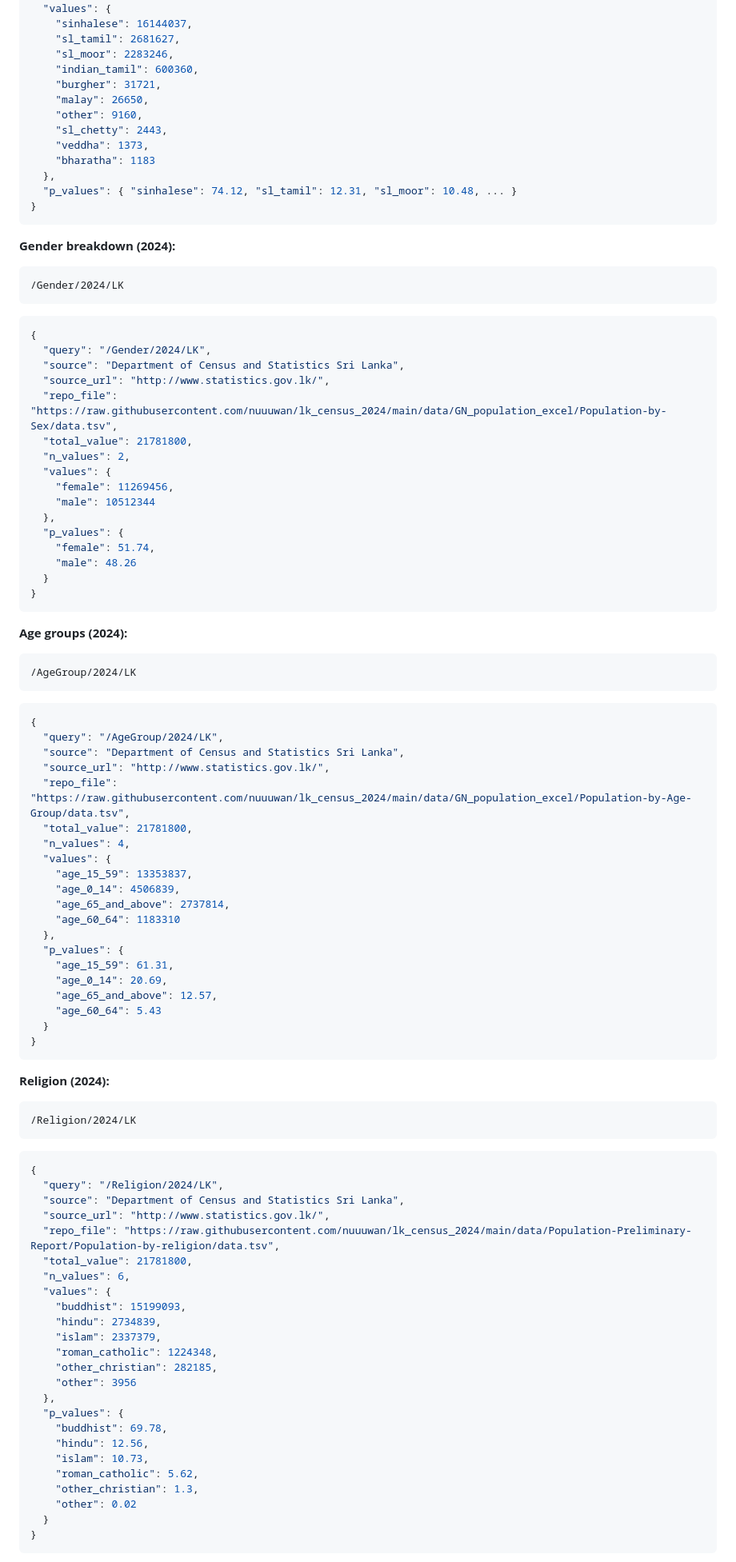
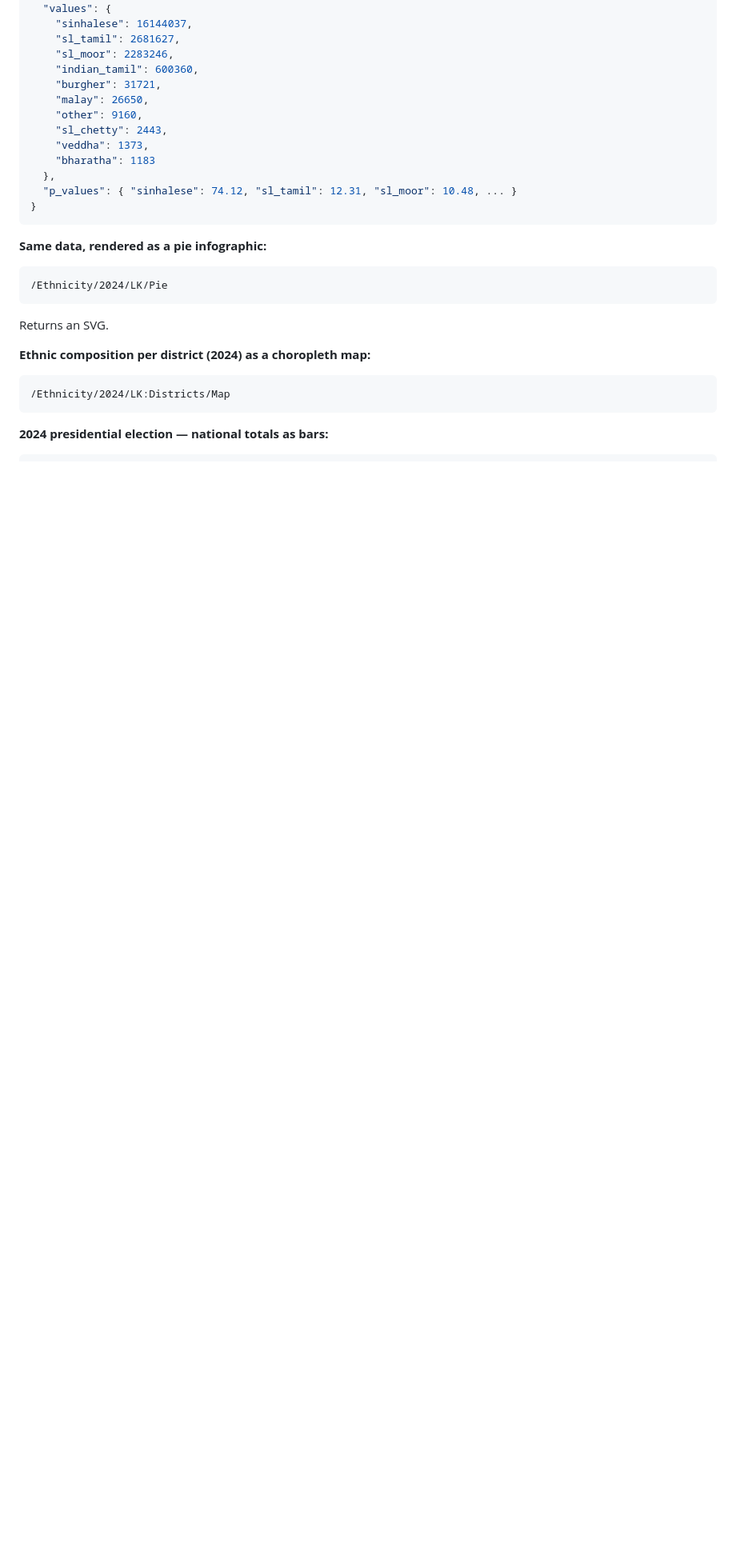
Before and after one commit to nuuuwan/lanka_data, a Markdown page: README.md, the part around one of its changes. Shown at 80% size. Rendered like a GitHub page; blank space fills up the shorter version.

Commit message:
refactor(README): update data query structure to include 'How' rendering mode and enhance examples

````diff
--- a/README.md
+++ b/README.md
@@ -81,90 +75,20 @@ The underlying data is stored in different formats in multiple data repositories
 }
 ```
 
-**Gender breakdown (2024):**
+**Same data, rendered as a pie infographic:**
 
 ```
-/Gender/2024/LK
+/Ethnicity/2024/LK/Pie
 ```
 
-```json
-{
-  "query": "/Gender/2024/LK",
-  "source": "Department of Census and Statistics Sri Lanka",
-  "source_url": "http://www.statistics.gov.lk/",
-  "repo_file": "https://raw.githubusercontent.com/nuuuwan/lk_census_2024/main/data/GN_population_excel/Population-by-Sex/data.tsv",
-  "total_value": 21781800,
-  "n_values": 2,
-  "values": {
-    "female": 11269456,
-    "male": 10512344
-  },
-  "p_values": {
-    "female": 51.74,
-    "male": 48.26
-  }
-}
+Returns an SVG.
+
+**Ethnic composition per district (2024) as a choropleth map:**
+
+```
+/Ethnicity/2024/LK:Districts/Map
 ```
 
-**Age groups (2024):**
+**2024 presidential election — national totals as bars:**
 
 ```
-/AgeGroup/2024/LK
-```
-
-```json
-{
-  "query": "/AgeGroup/2024/LK",
-  "source": "Department of Census and Statistics Sri Lanka",
-  "source_url": "http://www.statistics.gov.lk/",
-  "repo_file": "https://raw.githubusercontent.com/nuuuwan/lk_census_2024/main/data/GN_population_excel/Population-by-Age-Group/data.tsv",
-  "total_value": 21781800,
-  "n_values": 4,
-  "values": {
-    "age_15_59": 13353837,
-    "age_0_14": 4506839,
-    "age_65_and_above": 2737814,
-    "age_60_64": 1183310
-  },
-  "p_values": {
-    "age_15_59": 61.31,
-    "age_0_14": 20.69,
-    "age_65_and_above": 12.57,
-    "age_60_64": 5.43
-  }
-}
-```
-
-**Religion (2024):**
-
-```
-/Religion/2024/LK
-```
-
-```json
-{
-  "query": "/Religion/2024/LK",
-  "source": "Department of Census and Statistics Sri Lanka",
-  "source_url": "http://www.statistics.gov.lk/",
-  "repo_file": "https://raw.githubusercontent.com/nuuuwan/lk_census_2024/main/data/Population-Preliminary-Report/Population-by-religion/data.tsv",
-  "total_value": 21781800,
-  "n_values": 6,
-  "values": {
-    "buddhist": 15199093,
-    "hindu": 2734839,
-    "islam": 2337379,
-    "roman_catholic": 1224348,
-    "other_christian": 282185,
-    "other": 3956
-  },
-  "p_values": {
-    "buddhist": 69.78,
-    "hindu": 12.56,
-    "islam": 10.73,
-    "roman_catholic": 5.62,
-    "other_christian": 1.3,
-    "other": 0.02
-  }
-}
-```
-
````
Also changed, not shown: other parts of README.md (+55 -147 lines).
